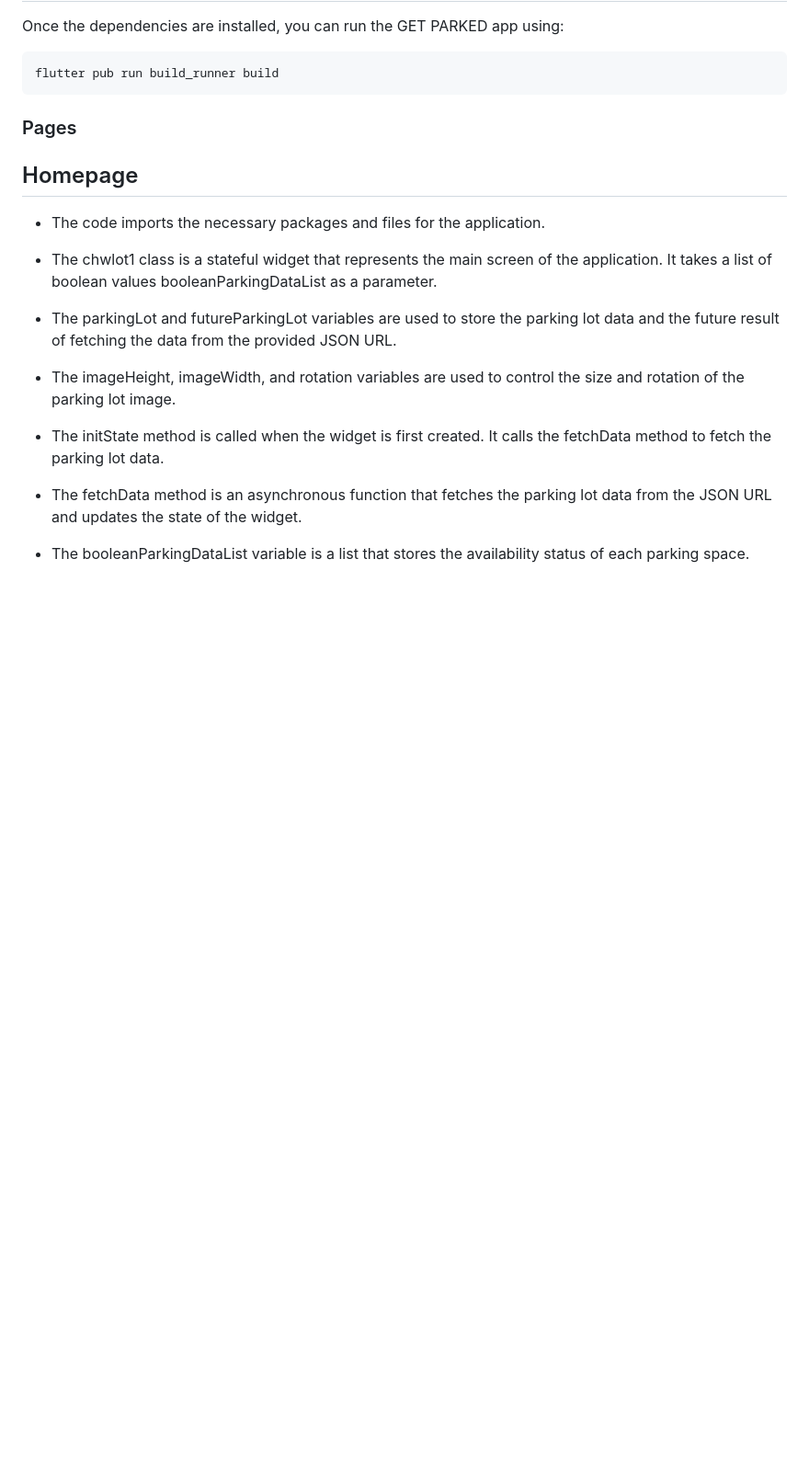
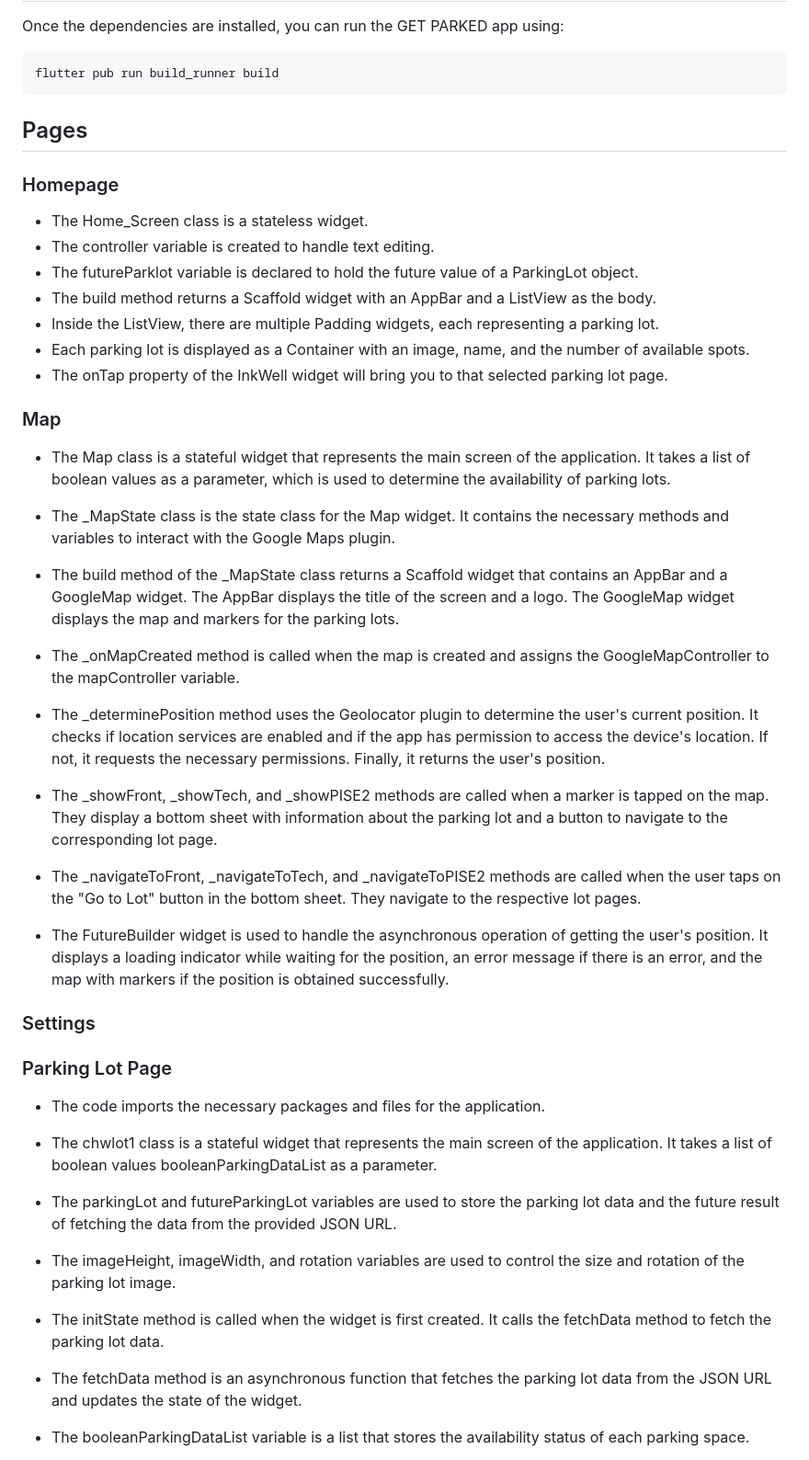
Before and after one commit to getparked/GET-PARKED-2023, a Markdown page: README.md, the part around the change printed below. Shown: that part at 92% size. GitHub-like rendering; blank space fills up the shorter version.

```diff
--- a/README.md
+++ b/README.md
@@ -43,9 +43,42 @@ flutter pub run build_runner build
 
 
 
-### Pages
+## Pages
 
-## Homepage
+### Homepage
+* The Home_Screen class is a stateless widget.
+* The controller variable is created to handle text editing.
+* The futureParklot variable is declared to hold the future value of a ParkingLot object.
+* The build method returns a Scaffold widget with an AppBar and a ListView as the body.
+* Inside the ListView, there are multiple Padding widgets, each representing a parking lot.
+* Each parking lot is displayed as a Container with an image, name, and the number of available spots.
+* The onTap property of the InkWell widget will bring you to that selected parking lot page.
+
+
+
+
+### Map
+* The Map class is a stateful widget that represents the main screen of the application. It takes a list of boolean values as a parameter, which is used to determine the availability of parking lots.
+
+* The _MapState class is the state class for the Map widget. It contains the necessary methods and variables to interact with the Google Maps plugin.
+
+* The build method of the _MapState class returns a Scaffold widget that contains an AppBar and a GoogleMap widget. The AppBar displays the title of the screen and a logo. The GoogleMap widget displays the map and markers for the parking lots.
+
+* The _onMapCreated method is called when the map is created and assigns the GoogleMapController to the mapController variable.
+
+* The _determinePosition method uses the Geolocator plugin to determine the user's current position. It checks if location services are enabled and if the app has permission to access the device's location. If not, it requests the necessary permissions. Finally, it returns the user's position.
+
+* The _showFront, _showTech, and _showPISE2 methods are called when a marker is tapped on the map. They display a bottom sheet with information about the parking lot and a button to navigate to the corresponding lot page.
+
+* The _navigateToFront, _navigateToTech, and _navigateToPISE2 methods are called when the user taps on the "Go to Lot" button in the bottom sheet. They navigate to the respective lot pages.
+
+* The FutureBuilder widget is used to handle the asynchronous operation of getting the user's position. It displays a loading indicator while waiting for the position, an error message if there is an error, and the map with markers if the position is obtained successfully.
+
+
+### Settings
+
+
+### Parking Lot Page
 
 * The code imports the necessary packages and files for the application.
 
```
Also changed, not shown: other parts of README.md (+0 -18 lines).
